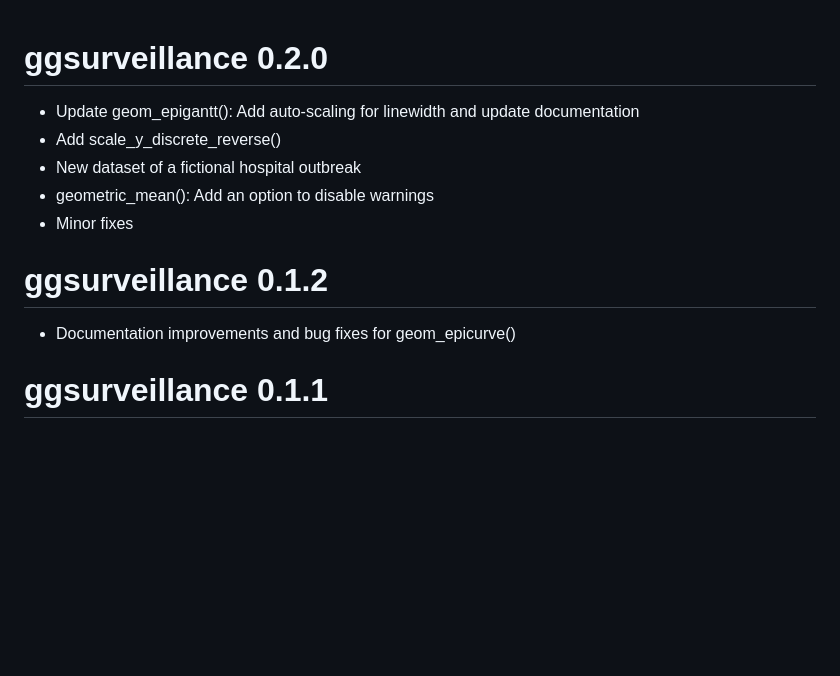
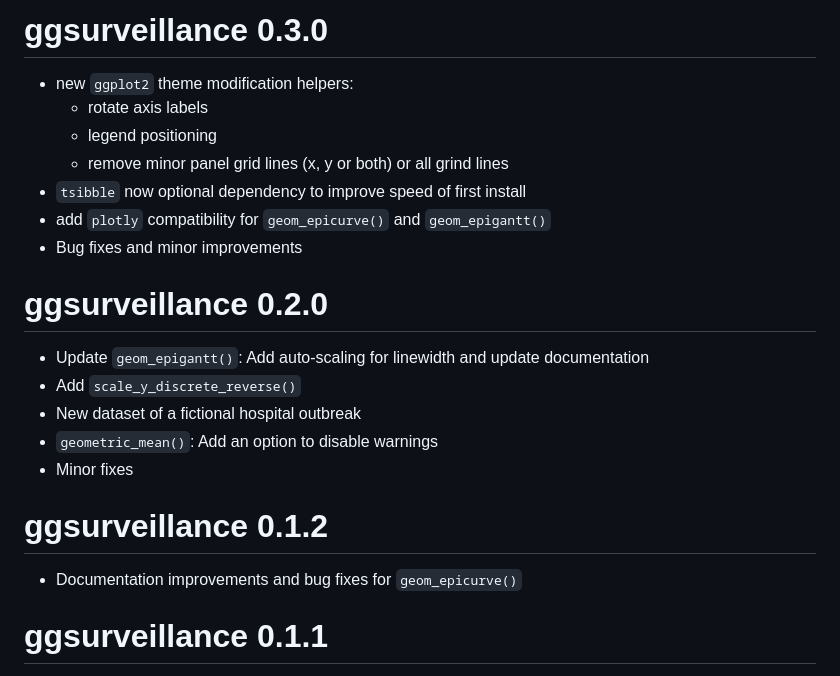
Before and after one commit to biostats-dev/ggsurveillance, a Markdown page: NEWS.md, the part around the change. Rendered like a GitHub page; blank space fills up the shorter version.

Commit message:
Styling and CleanUp

```diff
--- a/NEWS.md
+++ b/NEWS.md
@@ -1,14 +1,24 @@
+# ggsurveillance 0.3.0
+
+-   new `ggplot2` theme modification helpers:
+    -   rotate axis labels
+    -   legend positioning
+    -   remove minor panel grid lines (x, y or both) or all grind lines
+-   `tsibble` now optional dependency to improve speed of first install
+-   add `plotly` compatibility for `geom_epicurve()` and `geom_epigantt()`
+-   Bug fixes and minor improvements
+
 # ggsurveillance 0.2.0
 
--   Update geom_epigantt(): Add auto-scaling for linewidth and update documentation
--   Add scale_y_discrete_reverse()
+-   Update `geom_epigantt()`: Add auto-scaling for linewidth and update documentation
+-   Add `scale_y_discrete_reverse()`
 -   New dataset of a fictional hospital outbreak
--   geometric_mean(): Add an option to disable warnings
+-   `geometric_mean()`: Add an option to disable warnings
 -   Minor fixes
 
 # ggsurveillance 0.1.2
 
--   Documentation improvements and bug fixes for geom_epicurve()
+-   Documentation improvements and bug fixes for `geom_epicurve()`
 
 # ggsurveillance 0.1.1
 
```
Also changed, not shown: README.md (+1 -1 lines), man/figures/epigantt_plot_readme.png (renamed from man/figures/ggepicurve_plot_readme.png), 6 other files.
